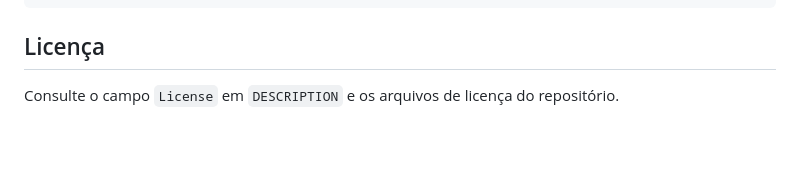
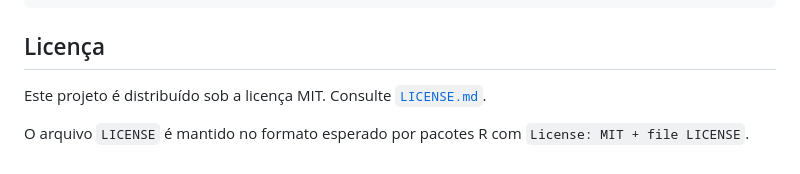
Before and after one commit to hydrostat/hydroDataBR, a Markdown page: README.md, the part around one of its changes. GitHub-like rendering; blank space fills up the shorter version.

```diff
--- a/README.md
+++ b/README.md
@@ -160,4 +160,6 @@ write_hydro_data
 
 ## Licença
 
-Consulte o campo `License` em `DESCRIPTION` e os arquivos de licença do repositório.
+Este projeto é distribuído sob a licença MIT. Consulte [`LICENSE.md`](LICENSE.md).
+
+O arquivo `LICENSE` é mantido no formato esperado por pacotes R com `License: MIT + file LICENSE`.
```
Also changed, not shown: other parts of README.md (+1 -1 lines).
